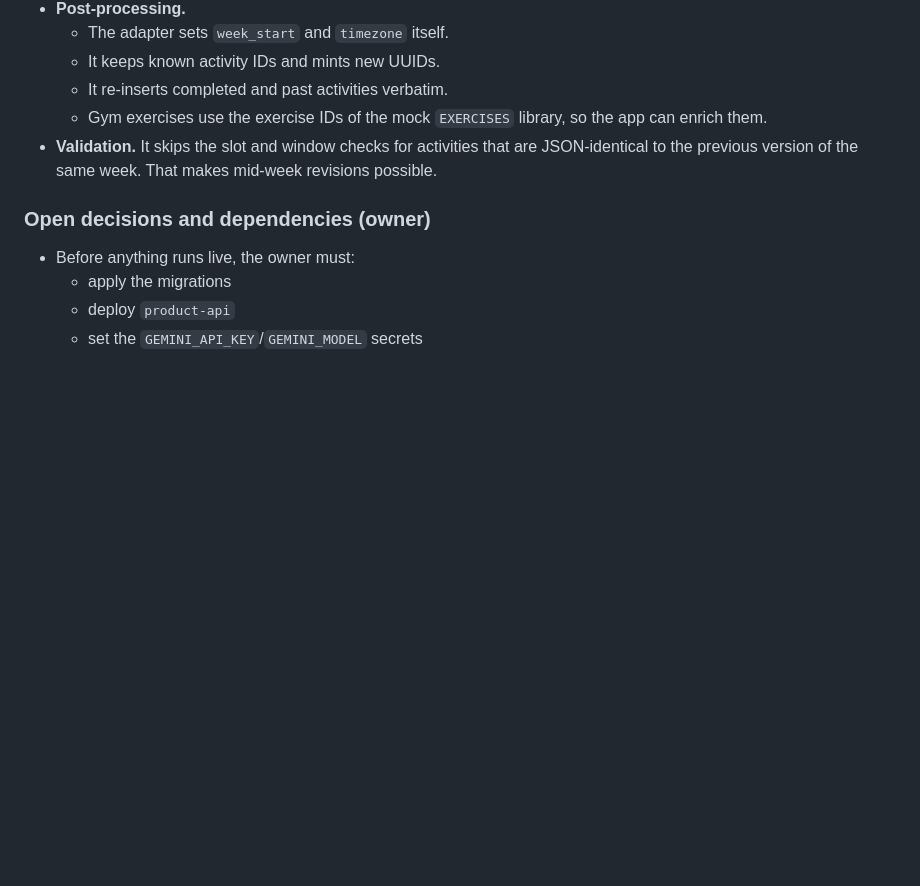
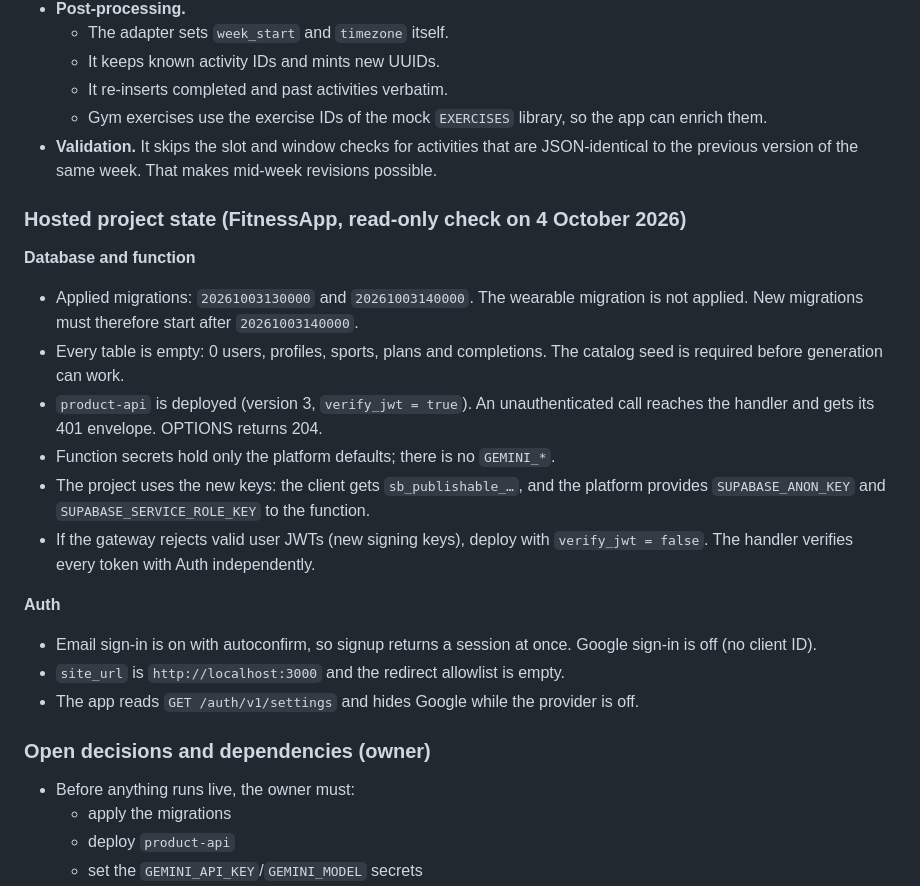
Before and after one commit to taqix/hackyeah-2026, a Markdown page: docs/features/mobile-supabase-integration.md, the part around the change. Drawn GitHub-style; blank space fills up the shorter version.

Commit message:
docs: record the hosted Supabase project's current state
A read-only check shows the migrations applied and product-api deployed, but
an empty database, no Gemini secrets, Google sign-in off and no redirect
allowlist. The plan now accounts for each.

Co-Authored-By: Claude Opus 5.5 <noreply@anthropic.com>

```diff
--- a/docs/features/mobile-supabase-integration.md
+++ b/docs/features/mobile-supabase-integration.md
@@ -250,6 +250,31 @@ router has exact paths only.
   JSON-identical to the previous version of the same week. That makes
   mid-week revisions possible.
 
+### Hosted project state (FitnessApp, read-only check on 4 October 2026)
+
+**Database and function**
+- Applied migrations: `20261003130000` and `20261003140000`. The wearable
+  migration is not applied. New migrations must therefore start after
+  `20261003140000`.
+- Every table is empty: 0 users, profiles, sports, plans and completions. The
+  catalog seed is required before generation can work.
+- `product-api` is deployed (version 3, `verify_jwt = true`). An unauthenticated
+  call reaches the handler and gets its 401 envelope. OPTIONS returns 204.
+- Function secrets hold only the platform defaults; there is no `GEMINI_*`.
+- The project uses the new keys: the client gets `sb_publishable_…`, and the
+  platform provides `SUPABASE_ANON_KEY` and `SUPABASE_SERVICE_ROLE_KEY` to
+  the function.
+- If the gateway rejects valid user JWTs (new signing keys), deploy with
+  `verify_jwt = false`. The handler verifies every token with Auth
+  independently.
+
+**Auth**
+- Email sign-in is on with autoconfirm, so signup returns a session at once.
+  Google sign-in is off (no client ID).
+- `site_url` is `http://localhost:3000` and the redirect allowlist is empty.
+- The app reads `GET /auth/v1/settings` and hides Google while the provider is
+  off.
+
 ### Open decisions and dependencies (owner)
 
 - Before anything runs live, the owner must:
```
